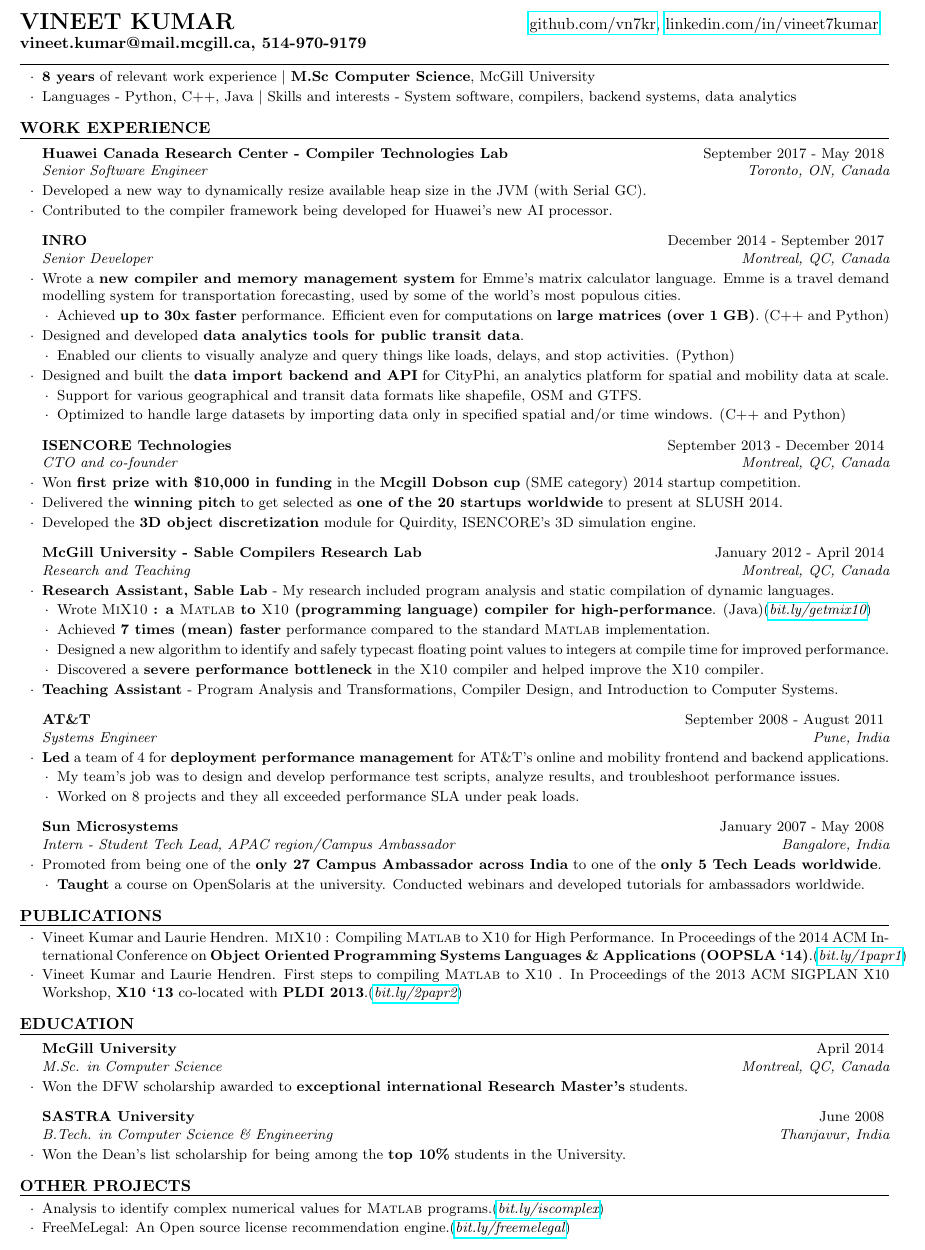
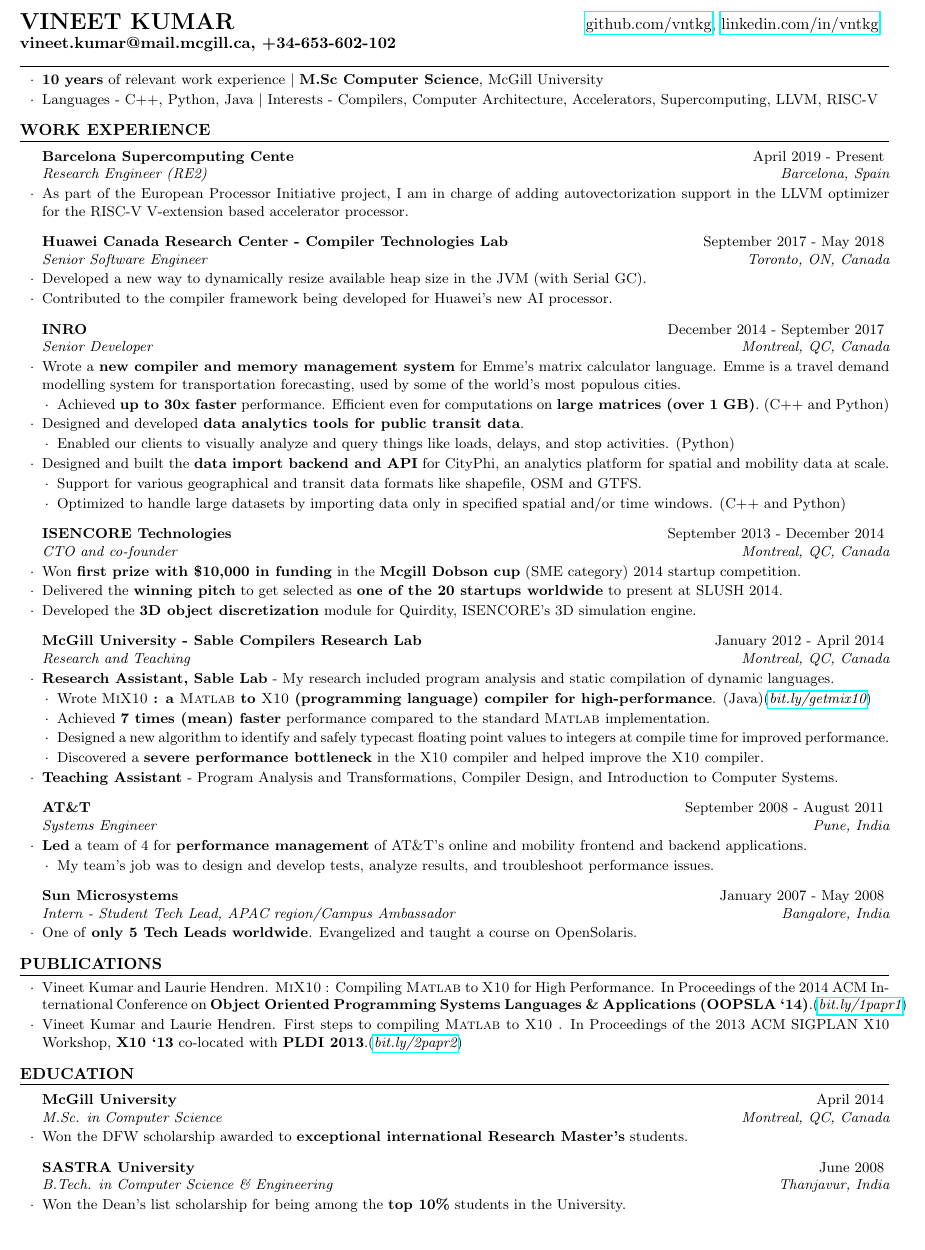
Before and after one commit to vntkmr/Resume, a LaTeX CV (resume-main/vineet_kumar_resume.tex): part of the page, cut so that both start at the same text. Compiled offline with pdfLaTeX.

Commit message:
Updated BSC experience

```diff
--- a/resume-main/vineet_kumar_resume.tex
+++ b/resume-main/vineet_kumar_resume.tex
@@ -38,13 +38,13 @@
 \begin{document}
 \begin{hSubsection}
 {
-    \href{https://github.com/vn7kr}{github.com/vn7kr},
-    \href{https://linkedin.com/in/vineet7kumar}{linkedin.com/in/vineet7kumar}
+    \href{https://github.com/vn7kr}{github.com/vntkg},
+    \href{https://linkedin.com/in/vineet7kumar}{linkedin.com/in/vntkg}
 }
 {
-    \textbf{vineet.kumar@mail.mcgill.ca, 514-970-9179}
+	\textbf{vineet.kumar@mail.mcgill.ca, +34-653-602-102}
 }
-{%917 Avenue de Melrose, Montreal, QC, Canada - H4A 2R3}
+{%<Address>}
 }
 \end{hSubsection}
 
@@ -56,16 +56,24 @@
 \smallskip \smallskip
 \begin{rSection}{} \smallskip
 \begin{lSubsection}
-\item \textbf{8 years} of relevant work experience
+\item \textbf{10 years} of relevant work experience
         $\vert$ \textbf{M.Sc Computer Science}, McGill University
-\item Languages - Python, C++, Java $\vert$ Skills and interests - System software, compilers, backend systems, data analytics
+\item Languages - C++, Python, Java $\vert$ Interests - Compilers, Computer Architecture, Accelerators, Supercomputing, LLVM, RISC-V
 \end{lSubsection}
 \end{rSection}
 
 %------------------------------------------------------------------------------
-%	WORK EXPERIENCE SECTION
+%WORK EXPERIENCE SECTION
 %------------------------------------------------------------------------------
 \begin{rSection}{Work Experience}
+
+\begin{rSubsection}{Barcelona Supercomputing Cente}
+	{April 2019 - Present}{Research Engineer (RE2)}{Barcelona, Spain}
+\item As part of the European Processor Initiative project, I am in charge of
+	adding autovectorization support in the LLVM optimizer for the
+	RISC-V V-extension based accelerator processor.
+\end{rSubsection}
+
 \begin{rSubsection}{Huawei Canada Research Center - Compiler Technologies Lab}
 	{September 2017 - May 2018}{Senior Software Engineer}{Toronto, ON, Canada}
 \item Developed a new way to dynamically resize available heap size in the JVM (with Serial GC).
@@ -139,24 +147,22 @@
 
 \begin{rSubsection}{AT\&T}{September 2008 - August
         2011}{Systems Engineer}{Pune, India}
-\item \textbf{Led} a team of 4 for \textbf{deployment performance management}
-	for AT\&T's online and mobility frontend and backend applications.
+\item \textbf{Led} a team of 4 for \textbf{performance management}
+	of AT\&T's online and mobility frontend and backend applications.
 \begin{lsubSubsection}
-\item My team's job was to design and develop performance test scripts, analyze
-	results, and troubleshoot performance issues.
-\item {Worked on 8 projects} and they all exceeded performance SLA under peak
-	loads.
+\item My team's job was to design and develop tests, analyze results, and troubleshoot performance issues.
+%\item {Worked on 8 projects} and they all exceeded performance SLA under peak
+%	loads.
 \end{lsubSubsection}
 \end{rSubsection}
 
 \begin{rSubsection}{Sun Microsystems}{January 2007 - May 2008}{Intern - Student
         Tech Lead, APAC region/Campus Ambassador}{Bangalore, India}
-\item Promoted from being one of the \textbf{only 27 Campus Ambassador across
-	India} to one of the \textbf{only 5 Tech Leads worldwide}.
-\begin{lsubSubsection}
-\item \textbf{Taught} a course on OpenSolaris at the university. Conducted
-	webinars and developed tutorials for ambassadors worldwide.
-\end{lsubSubsection}
+\item One of \textbf{only 5 Tech Leads worldwide}. Evangelized and taught a course on OpenSolaris.
+%\begin{lsubSubsection}
+%\item \textbf{Taught} a course on OpenSolaris at the university. Conducted
+%	webinars and developed tutorials for ambassadors worldwide.
+%\end{lsubSubsection}
 \end{rSubsection}
 \end{rSection}
 
@@ -213,26 +219,26 @@
 %------------------------------------------------------------------------------
 %PROJECTS SECTION TODO discode, distributed systems, networking
 %------------------------------------------------------------------------------
-\begin{rSection}{other projects}\smallskip \begin{lSubsection}
-%\item Performance
-%Analysis and comparison of ZeroMQ and TCP (COMP 535 Computer networks, team of
-%three).(\href{http://bit.ly/1m0dcPE}{\em{bit.ly/1m0dcPE}})
-%\begin{lsubSubsection}
-%\item Implemented a ZeroMQ based P2P chat system and compared its throughput
-%  and latency to a TCP based P2P chat system.
-%\end{lsubSubsection}
+%\begin{rSection}{other projects}\smallskip \begin{lSubsection}
+%%\item Performance
+%%Analysis and comparison of ZeroMQ and TCP (COMP 535 Computer networks, team of
+%%three).(\href{http://bit.ly/1m0dcPE}{\em{bit.ly/1m0dcPE}})
+%%\begin{lsubSubsection}
+%%\item Implemented a ZeroMQ based P2P chat system and compared its throughput
+%%  and latency to a TCP based P2P chat system.
+%%\end{lsubSubsection}
+%%
+%\item Analysis to identify complex numerical values for \matlab
+%        programs.(\href{http://bit.ly/iscomplex}{\em{bit.ly/iscomplex}})
+%%\begin{lsubSubsection}
+%%\item Developed a language to express information propagation through library
+%%function calls.%(\href{http://bit.ly/1ezq93q}{\em{bit.ly/1ezq93q}})
+%%\end{lsubSubsection}
 %
-\item Analysis to identify complex numerical values for \matlab
-        programs.(\href{http://bit.ly/iscomplex}{\em{bit.ly/iscomplex}})
-%\begin{lsubSubsection}
-%\item Developed a language to express information propagation through library
-%function calls.%(\href{http://bit.ly/1ezq93q}{\em{bit.ly/1ezq93q}})
-%\end{lsubSubsection}
-
-\item FreeMeLegal: An Open source license recommendation
-engine.(\href{http://bit.ly/freemelegal}{\em{bit.ly/freemelegal}})
-\end{lSubsection}
-\end{rSection}
+%\item FreeMeLegal: An Open source license recommendation
+%engine.(\href{http://bit.ly/freemelegal}{\em{bit.ly/freemelegal}})
+%\end{lSubsection}
+%\end{rSection}
 %\newpage
 
 %-----------------------------------------------------------------------------
```
Also changed, not shown: resume-main/vineet_kumar_resume.pdf.
